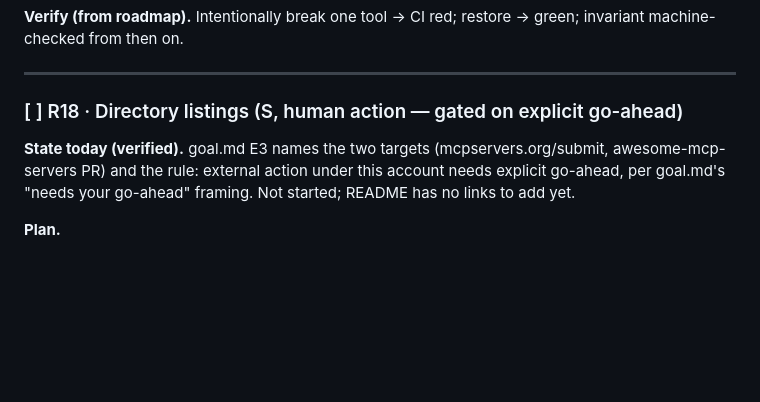
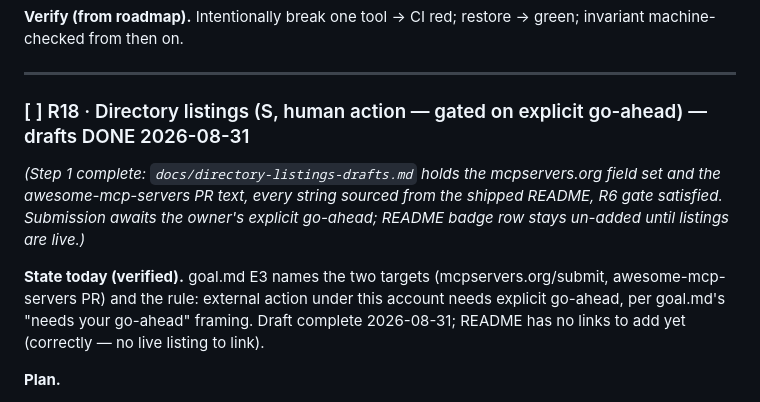
Before and after one commit to arunsoman/cie, a Markdown page: todo.md, the part around the change. Rendered like a GitHub page; blank space fills up the shorter version.

```diff
--- a/todo.md
+++ b/todo.md
@@ -1088,12 +1088,19 @@ restore → green; invariant machine-checked from then on.
 
 ---
 
-### [ ] R18 · Directory listings (S, human action — gated on explicit go-ahead)
+### [ ] R18 · Directory listings (S, human action — gated on explicit go-ahead) — drafts DONE 2026-08-31
+
+*(Step 1 complete: `docs/directory-listings-drafts.md` holds the
+mcpservers.org field set and the awesome-mcp-servers PR text, every
+string sourced from the shipped README, R6 gate satisfied. Submission
+awaits the owner's explicit go-ahead; README badge row stays un-added
+until listings are live.)*
 
 **State today (verified).** goal.md E3 names the two targets
 (mcpservers.org/submit, awesome-mcp-servers PR) and the rule: external
 action under this account needs explicit go-ahead, per goal.md's "needs
-your go-ahead" framing. Not started; README has no links to add yet.
+your go-ahead" framing. Draft complete 2026-08-31; README has no links
+to add yet (correctly — no live listing to link).
 
 **Plan.**
 1. Draft (no submission): mcpservers.org entry fields (name, tagline
```
Also changed, not shown: docs/directory-listings-drafts.md (added, +55 -0 lines).
